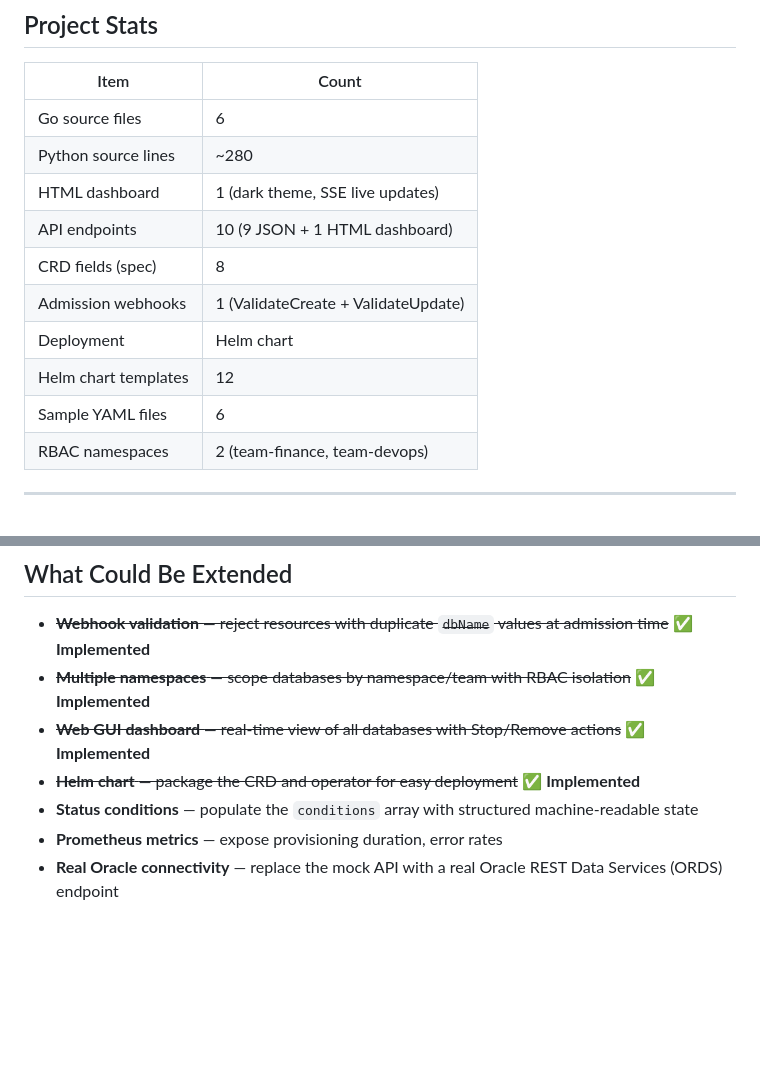
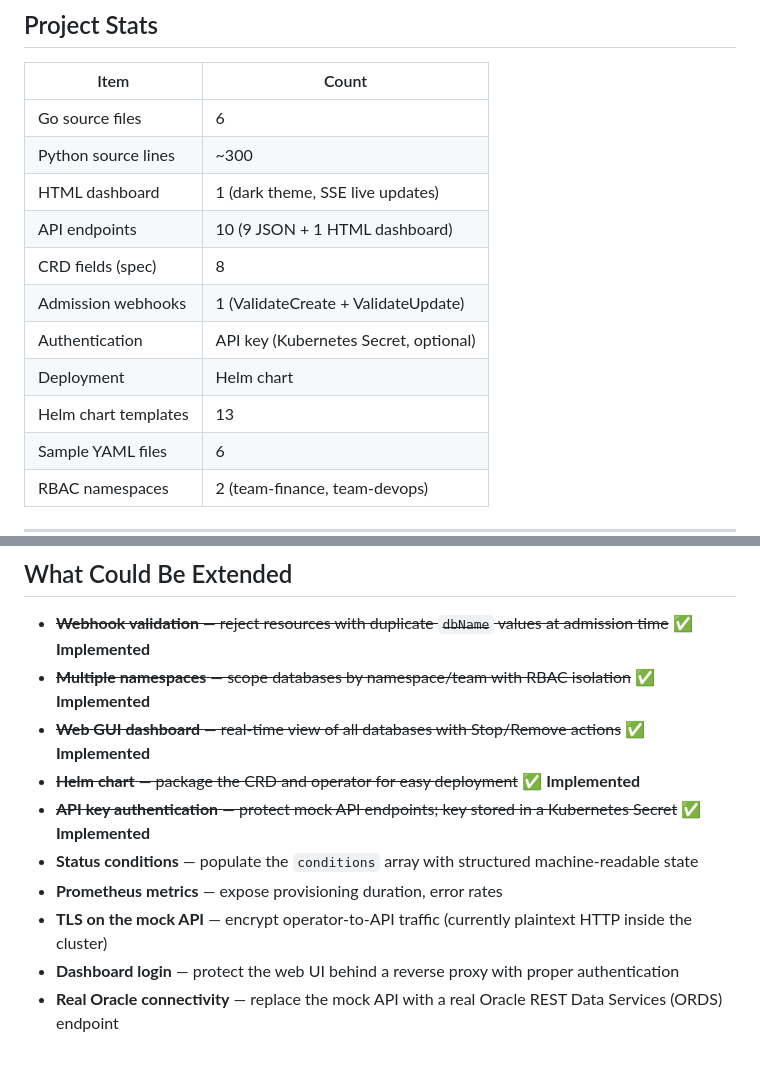
Before and after one commit to wheezy0/oracle-operator-lab, a Markdown page: docs/PRESENTATION.md, 2 parts joined by grey strips. Rendered like a GitHub page; blank space fills up the shorter version.

Commit message:
Update PRESENTATION.md to reflect API key authentication
Mark auth as implemented in What Could Be Extended; add TLS on mock API
and dashboard login as remaining items; update project stats.

Co-Authored-By: Claude Sonnet 4.6 <noreply@anthropic.com>

```diff
--- a/docs/PRESENTATION.md
+++ b/docs/PRESENTATION.md
@@ -196,13 +196,14 @@ Rather than using the Watch SSE stream from inside the operator, the controller
 | Item | Count |
 |------|-------|
 | Go source files | 6 |
-| Python source lines | ~280 |
+| Python source lines | ~300 |
 | HTML dashboard | 1 (dark theme, SSE live updates) |
 | API endpoints | 10 (9 JSON + 1 HTML dashboard) |
 | CRD fields (spec) | 8 |
 | Admission webhooks | 1 (ValidateCreate + ValidateUpdate) |
+| Authentication | API key (Kubernetes Secret, optional) |
 | Deployment | Helm chart |
-| Helm chart templates | 12 |
+| Helm chart templates | 13 |
 | Sample YAML files | 6 |
 | RBAC namespaces | 2 (team-finance, team-devops) |
 
@@ -214,6 +215,9 @@ Rather than using the Watch SSE stream from inside the operator, the controller
 - ~~**Multiple namespaces** — scope databases by namespace/team with RBAC isolation~~ ✅ **Implemented**
 - ~~**Web GUI dashboard** — real-time view of all databases with Stop/Remove actions~~ ✅ **Implemented**
 - ~~**Helm chart** — package the CRD and operator for easy deployment~~ ✅ **Implemented**
+- ~~**API key authentication** — protect mock API endpoints; key stored in a Kubernetes Secret~~ ✅ **Implemented**
 - **Status conditions** — populate the `conditions` array with structured machine-readable state
 - **Prometheus metrics** — expose provisioning duration, error rates
+- **TLS on the mock API** — encrypt operator-to-API traffic (currently plaintext HTTP inside the cluster)
+- **Dashboard login** — protect the web UI behind a reverse proxy with proper authentication
 - **Real Oracle connectivity** — replace the mock API with a real Oracle REST Data Services (ORDS) endpoint
```
